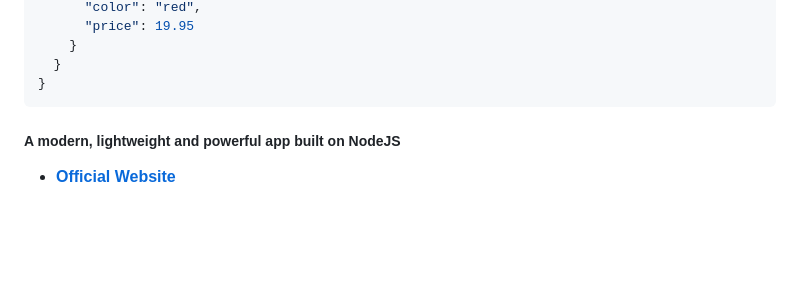
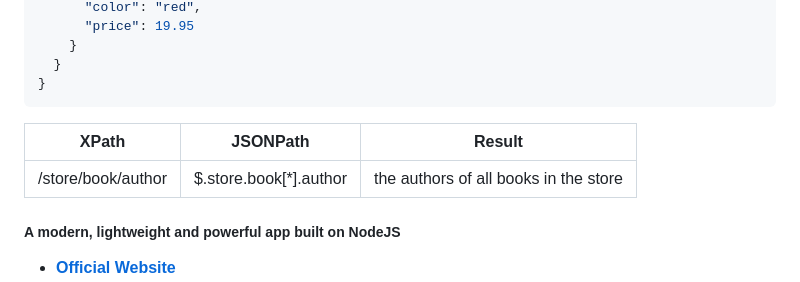
Before and after one commit to pripramot/pripramo, a Markdown page: README.md, the part around the change. Rendered like a GitHub page; blank space fills up the shorter version.

````diff
--- a/README.md
+++ b/README.md
@@ -61,6 +61,9 @@
 }
 ```
 
+| XPath | JSONPath | Result |
+|---|---|---|
+| /store/book/author | $.store.book[*].author| the authors of all books in the store |
 
 
 
````
